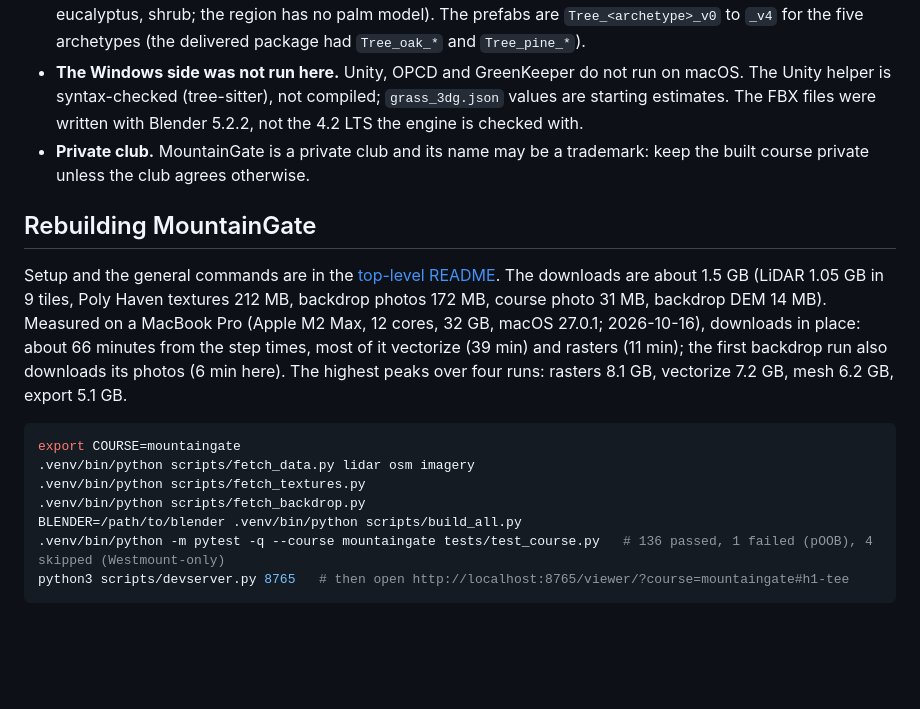
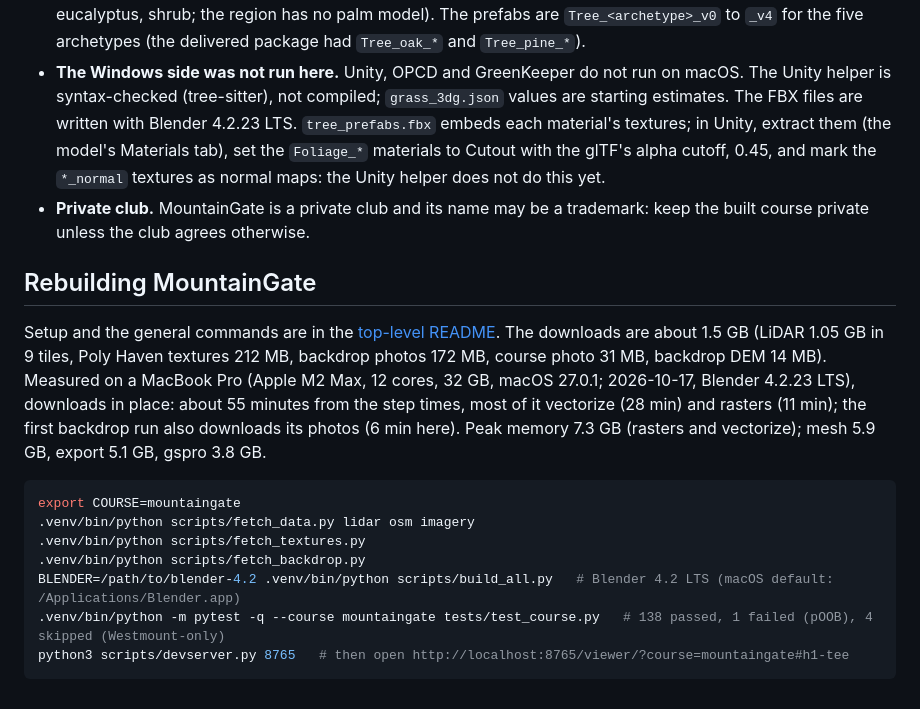
Before and after one commit to mescortes/gspro-course-builder, a Markdown page: courses/mountaingate/README.md, the part around one of its changes. GitHub-like rendering; blank space fills up the shorter version.

````diff
--- a/courses/mountaingate/README.md
+++ b/courses/mountaingate/README.md
@@ -152,8 +152,10 @@ Left for the engine (seen on several holes):
 * **Trees** are inferred from LiDAR structure and the photo's crown colour (coast live oak, Aleppo pine, sycamore,
   eucalyptus, shrub; the region has no palm model). The prefabs are `Tree_<archetype>_v0` to `_v4` for the five archetypes (the delivered package had `Tree_oak_*` and `Tree_pine_*`).
 * **The Windows side was not run here.** Unity, OPCD and GreenKeeper do not run on macOS. The Unity helper is
-  syntax-checked (tree-sitter), not compiled; `grass_3dg.json` values are starting estimates. The FBX files were
-  written with Blender 5.2.2, not the 4.2 LTS the engine is checked with.
+  syntax-checked (tree-sitter), not compiled; `grass_3dg.json` values are starting estimates. The FBX files are written
+  with Blender 4.2.23 LTS. `tree_prefabs.fbx` embeds each material's textures; in Unity, extract them (the model's
+  Materials tab), set the `Foliage_*` materials to Cutout with the glTF's alpha cutoff, 0.45, and mark the `*_normal`
+  textures as normal maps: the Unity helper does not do this yet.
 * **Private club.** MountainGate is a private club and its name may be a trademark: keep the built course private
   unless the club agrees otherwise.
 
@@ -162,16 +164,16 @@ Left for the engine (seen on several holes):
 Setup and the general commands are in the [top-level README](../../README.md#building-a-course). The downloads are
 about 1.5 GB (LiDAR 1.05 GB in 9 tiles, Poly Haven textures 212 MB, backdrop photos 172 MB, course photo 31 MB, backdrop
 DEM 14 MB). Measured on a
-MacBook Pro (Apple M2 Max, 12 cores, 32 GB, macOS 27.0.1; 2026-10-16), downloads in place: about 66 minutes from the step times,
-most of it vectorize (39 min) and rasters (11 min); the first backdrop run also downloads its photos (6 min here). The
-highest peaks over four runs: rasters 8.1 GB, vectorize 7.2 GB, mesh 6.2 GB, export 5.1 GB.
+MacBook Pro (Apple M2 Max, 12 cores, 32 GB, macOS 27.0.1; 2026-10-17, Blender 4.2.23 LTS), downloads in place: about
+55 minutes from the step times, most of it vectorize (28 min) and rasters (11 min); the first backdrop run also downloads
+its photos (6 min here). Peak memory 7.3 GB (rasters and vectorize); mesh 5.9 GB, export 5.1 GB, gspro 3.8 GB.
 
 ```bash
 export COURSE=mountaingate
 .venv/bin/python scripts/fetch_data.py lidar osm imagery
 .venv/bin/python scripts/fetch_textures.py
 .venv/bin/python scripts/fetch_backdrop.py
-BLENDER=/path/to/blender .venv/bin/python scripts/build_all.py
-.venv/bin/python -m pytest -q --course mountaingate tests/test_course.py   # 136 passed, 1 failed (pOOB), 4 skipped (Westmount-only)
+BLENDER=/path/to/blender-4.2 .venv/bin/python scripts/build_all.py   # Blender 4.2 LTS (macOS default: /Applications/Blender.app)
+.venv/bin/python -m pytest -q --course mountaingate tests/test_course.py   # 138 passed, 1 failed (pOOB), 4 skipped (Westmount-only)
 python3 scripts/devserver.py 8765   # then open http://localhost:8765/viewer/?course=mountaingate#h1-tee
 ```
````
Also changed, not shown: other parts of courses/mountaingate/README.md (+14 -14 lines).
